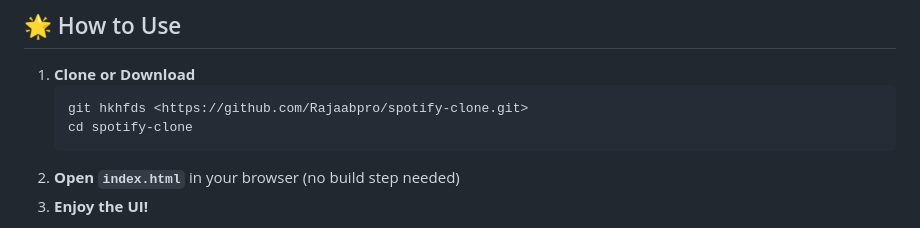
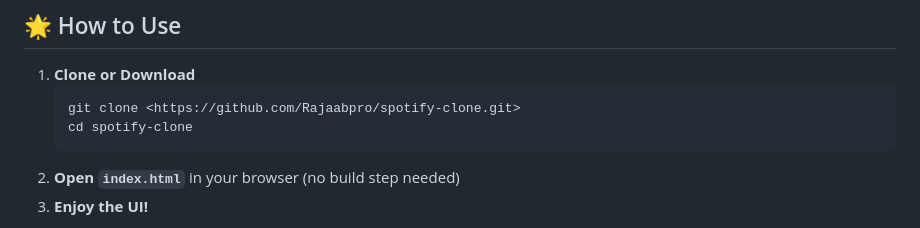
Before and after one commit to Rajaabpro/spotify-clone, a Markdown page: README.md, the part around the change. Drawn GitHub-style.

Commit message:
Correct cloning command in README.md to ensure users can clone the repository accurately.

````diff
--- a/README.md
+++ b/README.md
@@ -90,7 +90,7 @@ spotify-clone/
 
 1. **Clone or Download**
    ```bash
-   git hkhfds <https://github.com/Rajaabpro/spotify-clone.git>
+   git clone <https://github.com/Rajaabpro/spotify-clone.git>
    cd spotify-clone
    ```
 2. **Open `index.html`** in your browser (no build step needed)
````
